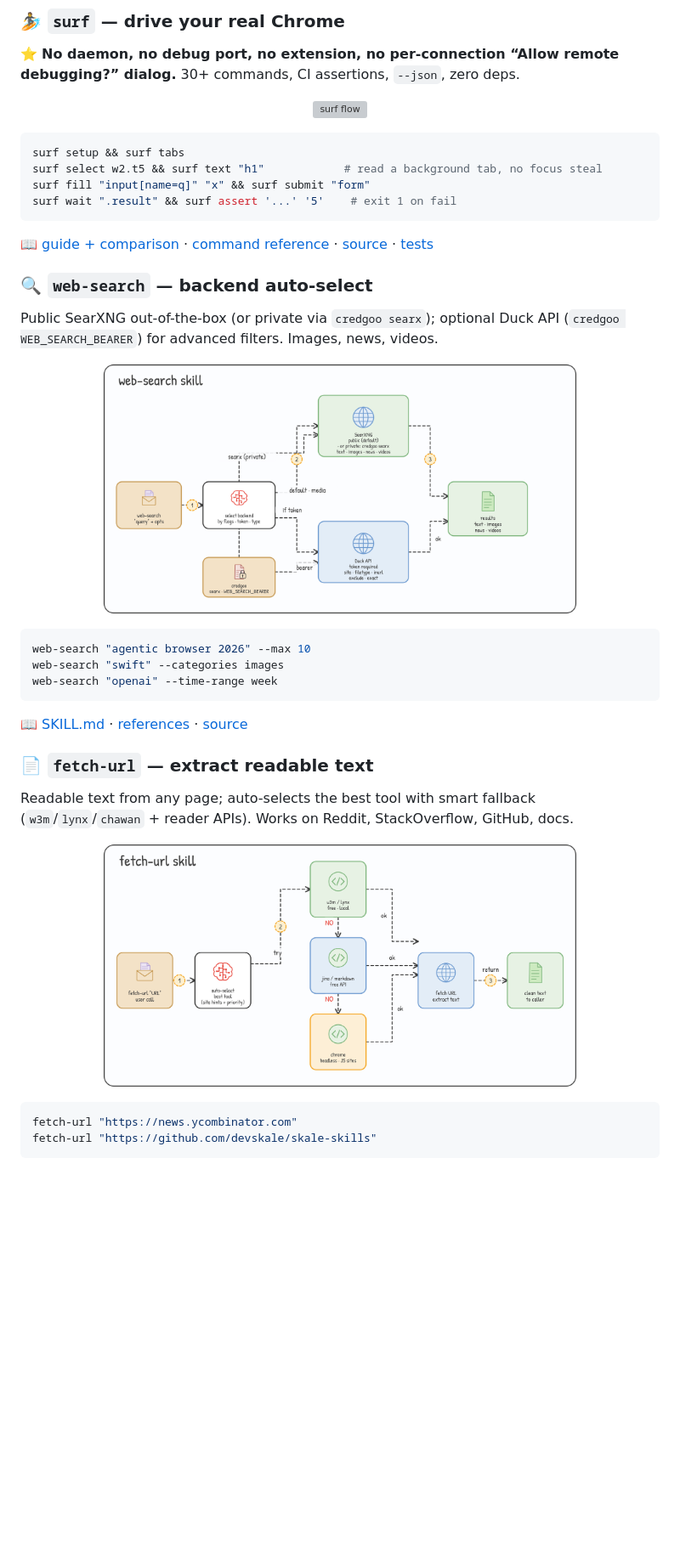
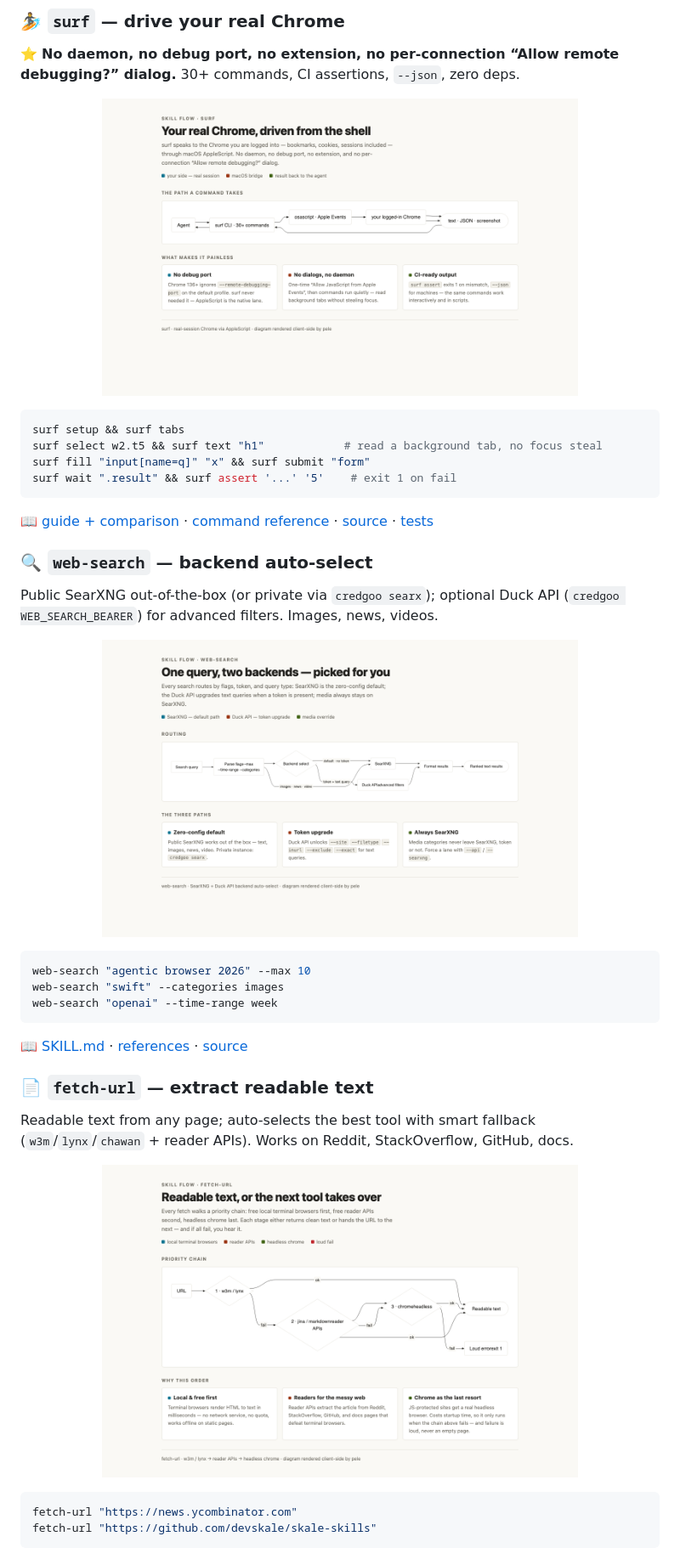
Before and after one commit to devskale/skale-skills, a Markdown page: README.md, the part around the change printed below. Shown: that part at 85% size. Rendered like a GitHub page; pictures changed too: docs/diagrams/fetch-url-flow.png (added), docs/diagrams/surf-flow.png (added), docs/diagrams/web-search-flow.png (added); blank space fills up the shorter version; grey boxes are pictures that could not be loaded.

````diff
--- a/README.md
+++ b/README.md
@@ -72,7 +72,7 @@ Five skills are production-hardened — full docs and flow diagrams (most ship t
 ⭐ **No daemon, no debug port, no extension, no per-connection “Allow remote debugging?” dialog.** 30+ commands, CI assertions, `--json`, zero deps.
 
 <p align="center">
-  <img src="docs/diagrams/surf-flow.svg" alt="surf flow" width="560">
+  <img src="docs/diagrams/surf-flow.png" alt="surf flow — how a command reaches your real Chrome" width="560">
 </p>
 
 ```bash
@@ -89,7 +89,7 @@ surf wait ".result" && surf assert '...' '5'    # exit 1 on fail
 Public SearXNG out-of-the-box (or private via `credgoo searx`); optional Duck API (`credgoo WEB_SEARCH_BEARER`) for advanced filters. Images, news, videos.
 
 <p align="center">
-  <img src="docs/images/web-search.png" alt="web-search flow" width="560">
+  <img src="docs/diagrams/web-search-flow.png" alt="web-search — backend auto-select" width="560">
 </p>
 
 ```bash
@@ -105,7 +105,7 @@ web-search "openai" --time-range week
 Readable text from any page; auto-selects the best tool with smart fallback (`w3m`/`lynx`/`chawan` + reader APIs). Works on Reddit, StackOverflow, GitHub, docs.
 
 <p align="center">
-  <img src="docs/images/fetch-url.png" alt="fetch-url flow" width="560">
+  <img src="docs/diagrams/fetch-url-flow.png" alt="fetch-url — the fallback chain" width="560">
 </p>
 
 ```bash
````
Also changed, not shown: other parts of README.md (+7 -0 lines), docs/skill-diagrams.md (+43 -29 lines), release-notes.md (+24 -0 lines), docs/diagrams/visualize-flavors.png (added), docs/diagrams/visualize-flow.png, docs/diagrams/visualize-showcase.png (added), 11 other files.
